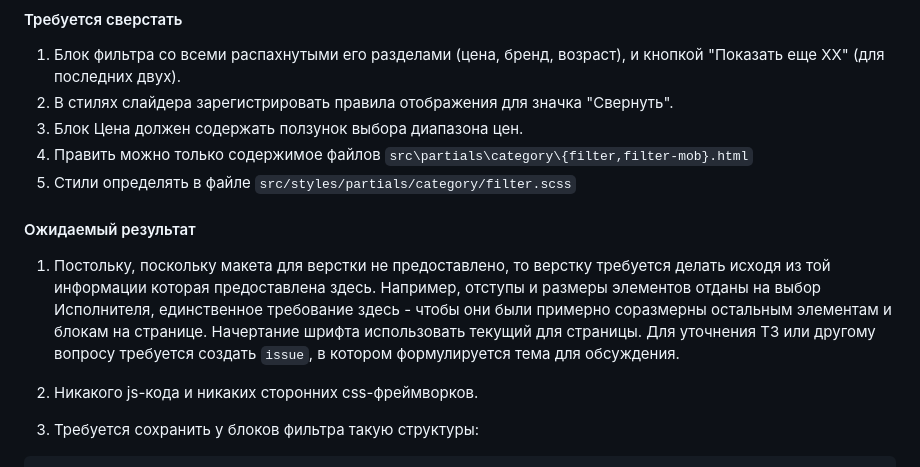
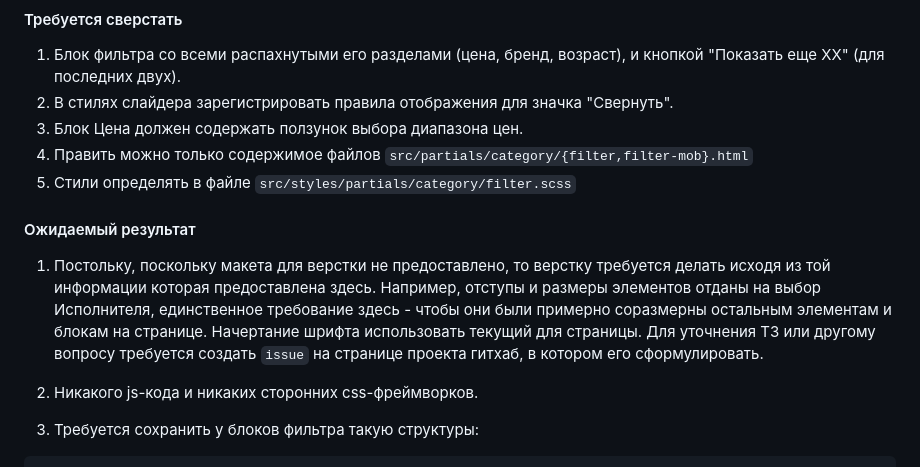
Before and after one commit to jigius/tpl-verhtorm, a Markdown page: README.md, the part around the change printed below. GitHub-like rendering.

```diff
--- a/README.md
+++ b/README.md
@@ -37,7 +42,7 @@
 1. Блок фильтра со всеми распахнутыми его разделами (цена, бренд, возраст), и кнопкой "Показать еще XX" (для последних двух).
 2. В стилях слайдера зарегистрировать правила отображения для значка "Свернуть".
 3. Блок Цена должен содержать ползунок выбора диапазона цен.
-4. Править можно только содержимое файлов `src\partials\category\{filter,filter-mob}.html`
+4. Править можно только содержимое файлов `src/partials/category/{filter,filter-mob}.html`
 5. Стили определять в файле `src/styles/partials/category/filter.scss`
 
 #### Ожидаемый результат
@@ -45,7 +50,7 @@
 1. Постольку, поскольку макета для верстки не предоставлено, то верстку требуется делать исходя из той информации
 которая предоставлена здесь. Например, отступы и размеры элементов отданы на выбор Исполнителя, единственное требование
 здесь - чтобы они были примерно соразмерны остальным элементам и блокам на странице. Начертание шрифта использовать текущий для
-страницы. Для уточнения ТЗ или другому вопросу требуется создать `issue`, в котором формулируется тема для обсуждения.
+страницы. Для уточнения ТЗ или другому вопросу требуется создать `issue` на странице проекта гитхаб, в котором его сформулировать.
 
 2. Никакого js-кода и никаких сторонних css-фреймворков.
 
```
Also changed, not shown: other parts of README.md (+8 -3 lines).
